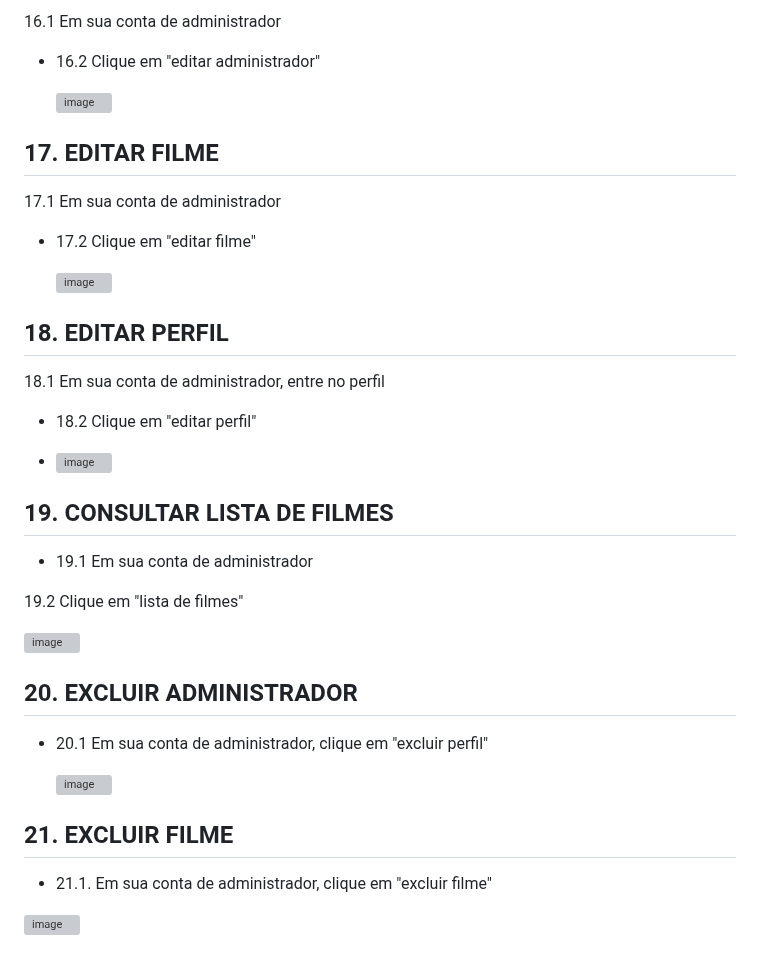
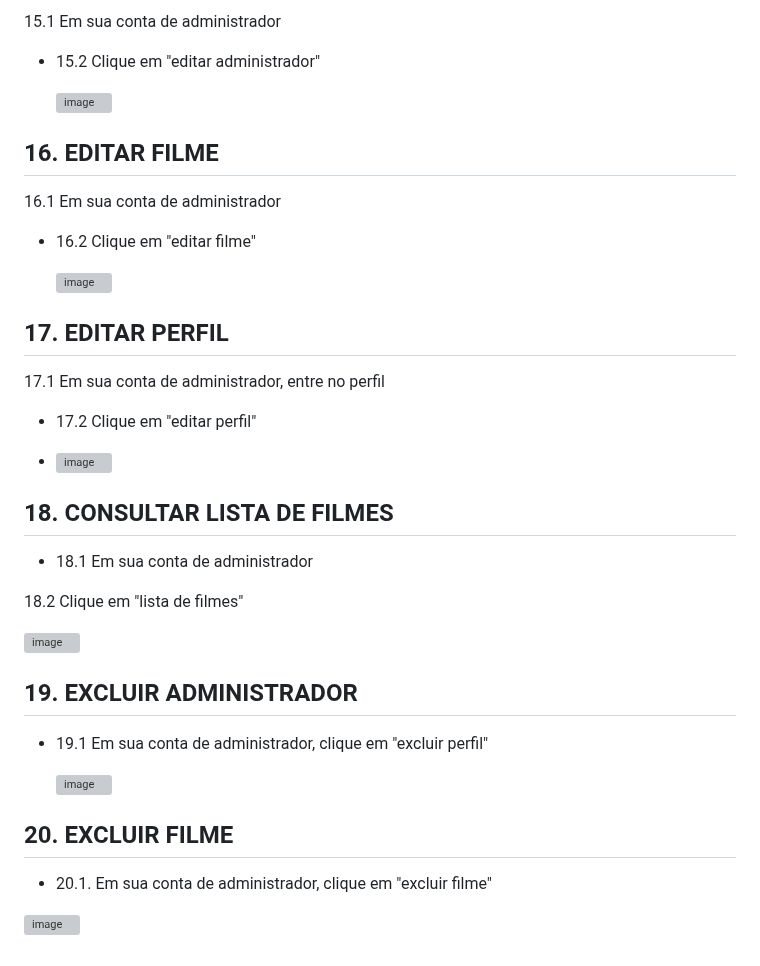
Before and after one commit to cp2-dc-info-projeto-final/breaking-4-wall, a Markdown page: manual.md, the part around one of its changes. Drawn GitHub-style; grey boxes are pictures that could not be loaded.

```diff
--- a/manual.md
+++ b/manual.md
@@ -156,47 +158,47 @@ Esse é o manual de usuário do site braking-4 wall, feito para auxialiar direta
 
-   16.1 Em sua conta de administrador
+   15.1 Em sua conta de administrador
 
- - 16.2 Clique em "editar administrador"
+ - 15.2 Clique em "editar administrador"
 
    ![image](https://github.com/cp2-dc-info-projeto-final/breaking-4-wall/assets/143643654/9e5e2bad-4dd6-4fb7-9fff-34b6d38c89ea)
 
 
-  ## 17. EDITAR FILME
+  ## 16. EDITAR FILME
 
-   17.1 Em sua conta de administrador
+   16.1 Em sua conta de administrador
 
- - 17.2 Clique em "editar filme"
+ - 16.2 Clique em "editar filme"
 
    ![image](https://github.com/cp2-dc-info-projeto-final/breaking-4-wall/assets/143643654/ccb05ab1-8c58-457e-a685-b9c2e0440706)
 
 
-  ## 18. EDITAR PERFIL
+  ## 17. EDITAR PERFIL
 
-   18.1 Em sua conta de administrador, entre no perfil
+   17.1 Em sua conta de administrador, entre no perfil
 
- - 18.2 Clique em "editar perfil"
+ - 17.2 Clique em "editar perfil"
 
  - ![image](https://github.com/cp2-dc-info-projeto-final/breaking-4-wall/assets/143643654/b04fa592-6225-49f6-851d-e4e7cd79f2d4)
 
 
-  ## 19. CONSULTAR LISTA DE FILMES
+  ## 18. CONSULTAR LISTA DE FILMES
 
-  - 19.1 Em sua conta de administrador
+  - 18.1 Em sua conta de administrador
 
-   19.2 Clique em "lista de filmes"
+   18.2 Clique em "lista de filmes"
 
    ![image](https://github.com/cp2-dc-info-projeto-final/breaking-4-wall/assets/143643654/3c00cb36-0b49-4c6e-ac59-7d665ab2c96d)
 
 
-  ## 20. EXCLUIR ADMINISTRADOR
+  ## 19. EXCLUIR ADMINISTRADOR
 
- - 20.1 Em sua conta de administrador, clique em "excluir perfil"
+ - 19.1 Em sua conta de administrador, clique em "excluir perfil"
 
    ![image](https://github.com/cp2-dc-info-projeto-final/breaking-4-wall/assets/143643654/62341926-972a-44af-8242-a933b3147da8)
 
 
-  ## 21. EXCLUIR FILME
+  ## 20. EXCLUIR FILME
 
- - 21.1. Em sua conta de administrador, clique em "excluir filme"
+ - 20.1. Em sua conta de administrador, clique em "excluir filme"
 
   ![image](https://github.com/cp2-dc-info-projeto-final/breaking-4-wall/assets/143643654/a044dc49-e6c7-4f84-a7d2-4575e788b40b)
```
Also changed, not shown: other parts of manual.md (+29 -27 lines).
